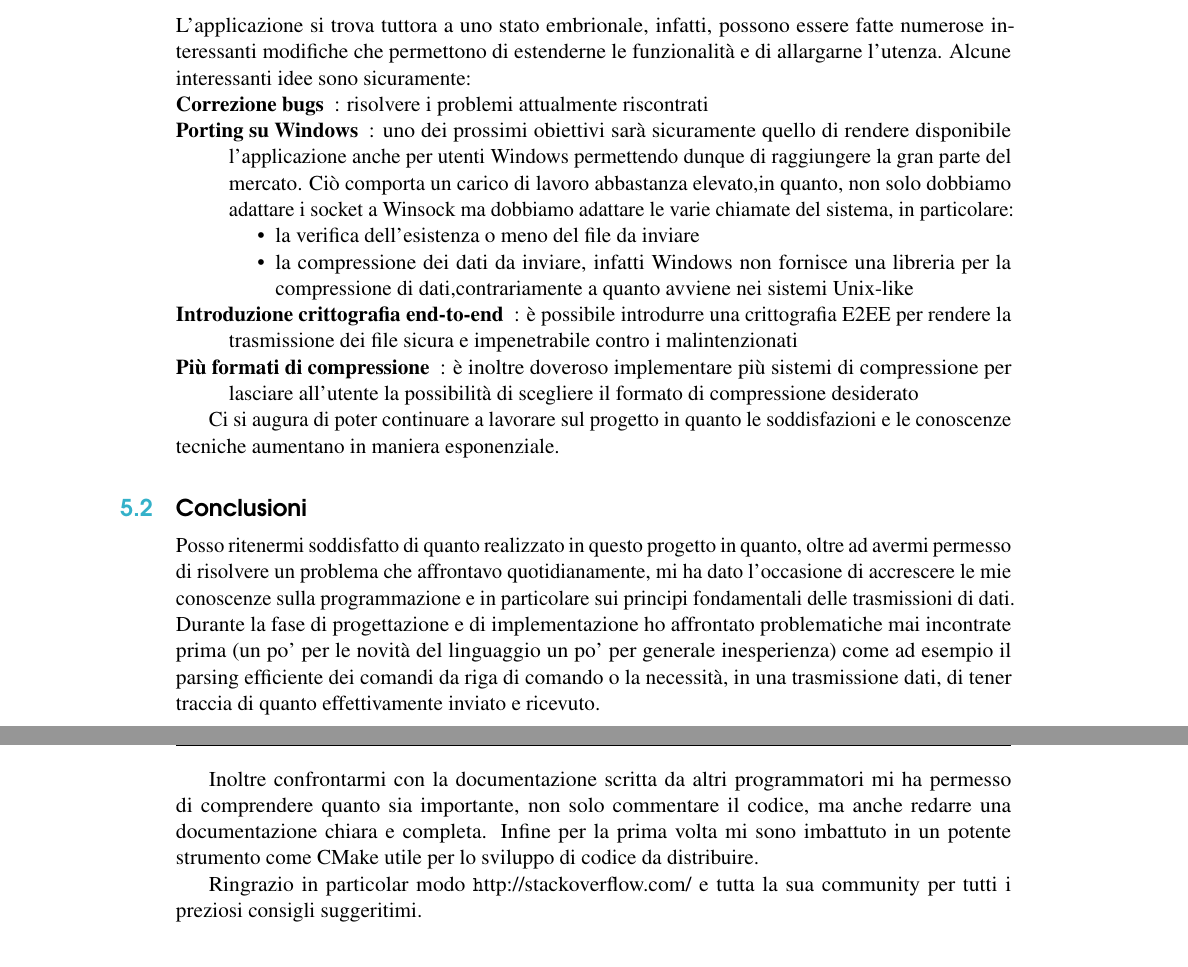
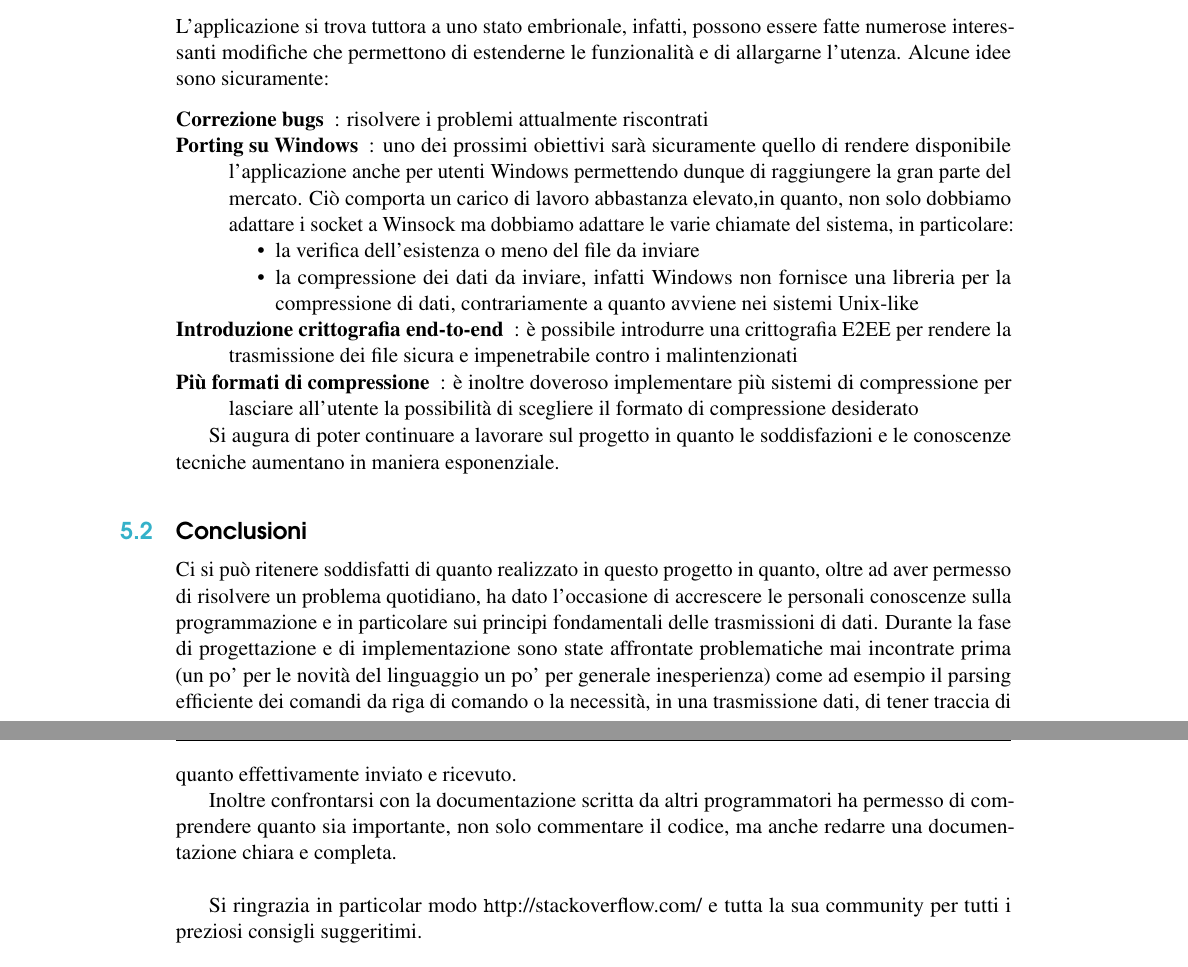
Before and after one commit to davidetalon/link, a LaTeX book (Project report/main.tex): two parts of pages 27 and 28 of 28 before the commit and two parts of pages 27 and 28 of 29 after it, joined at a grey line, cut so that both start at the same text. Compiled offline with pdfLaTeX.

Commit message:
Revisione capitolo 5

```diff
--- a/Project report/main.tex
+++ b/Project report/main.tex
@@ -888,27 +888,27 @@ Osservando l'output dei terminali relativi allo sleave e al master è possibile
 
 \section{Lavoro futuro}
 L'applicazione si trova tuttora a uno stato embrionale, infatti, possono essere fatte numerose interessanti modifiche che permettono di estenderne le funzionalità e di allargarne l'utenza.
-Alcune interessanti idee sono sicuramente:
+Alcune idee sono sicuramente:
+\medskip
 \begin{description}
 	\item[Correzione bugs]: risolvere i problemi attualmente riscontrati
 	\item[Porting su Windows]: uno dei prossimi obiettivi sarà sicuramente quello di rendere disponibile l'applicazione anche per utenti Windows 			permettendo dunque di raggiungere la gran parte del mercato. Ciò comporta un carico di lavoro abbastanza elevato,in quanto, non solo dobbiamo 			adattare i socket a Winsock ma dobbiamo adattare le varie chiamate del sistema, in particolare:
 			\begin{itemize}
 				\item la verifica dell'esistenza o meno del file da inviare
-				\item la compressione dei dati da inviare, infatti Windows non fornisce una libreria  per la compressione di dati,contrariamente a 					quanto avviene nei sistemi Unix-like
+				\item la compressione dei dati da inviare, infatti Windows non fornisce una libreria  per la compressione di dati, contrariamente a 					quanto avviene nei sistemi Unix-like
 			\end{itemize}
 	\item[Introduzione crittografia end-to-end]: è possibile introdurre una crittografia E2EE per rendere la trasmissione dei file sicura e 				impenetrabile contro i malintenzionati
 	\item[Più formati di compressione]: è inoltre doveroso implementare più sistemi di compressione per lasciare all'utente la possibilità di 				scegliere il formato di compressione desiderato
 \end{description}
 
-Ci si augura di poter continuare a lavorare sul progetto in quanto le soddisfazioni e le conoscenze tecniche aumentano in maniera esponenziale.
+Si augura di poter continuare a lavorare sul progetto in quanto le soddisfazioni e le conoscenze tecniche aumentano in maniera esponenziale.
 
 
 \section{Conclusioni}
-Posso ritenermi soddisfatto di quanto realizzato in questo progetto in quanto, oltre ad avermi permesso di risolvere un problema che affrontavo quotidianamente, mi ha dato l'occasione di accrescere le mie conoscenze sulla programmazione e in particolare sui principi fondamentali delle trasmissioni di dati.
-Durante la fase di progettazione e di implementazione ho affrontato problematiche mai incontrate  prima (un po' per le novità del linguaggio un po' per generale inesperienza) come ad esempio il parsing efficiente dei comandi da riga di comando o la necessità, in una trasmissione dati, di tener traccia di quanto effettivamente inviato e ricevuto.
+Ci si può ritenere soddisfatti di quanto realizzato in questo progetto in quanto, oltre ad aver permesso di risolvere un problema quotidiano, ha dato l'occasione di accrescere le personali conoscenze sulla programmazione e in particolare sui principi fondamentali delle trasmissioni di dati.
+Durante la fase di progettazione e di implementazione sono state affrontate problematiche mai incontrate  prima (un po' per le novità del linguaggio un po' per generale inesperienza) come ad esempio il parsing efficiente dei comandi da riga di comando o la necessità, in una trasmissione dati, di tener traccia di quanto effettivamente inviato e ricevuto.
 
-Inoltre confrontarmi con la documentazione scritta da altri programmatori mi ha permesso di comprendere quanto sia importante, non solo commentare il codice, ma anche redarre una documentazione chiara e completa.
-Infine per la prima volta mi sono imbattuto in un potente strumento come CMake utile per lo sviluppo di codice da distribuire.
+Inoltre confrontarsi con la documentazione scritta da altri programmatori ha permesso di comprendere quanto sia importante, non solo commentare il codice, ma anche redarre una documentazione chiara e completa.\\
 
-Ringrazio in particolar modo \url http://stackoverflow.com/ e tutta la sua community per tutti i preziosi consigli suggeritimi.
+Si ringrazia in particolar modo \url http://stackoverflow.com/ e tutta la sua community per tutti i preziosi consigli suggeritimi.
 
```
Also changed, not shown: Project report/main.tex (7 more changed lines).
